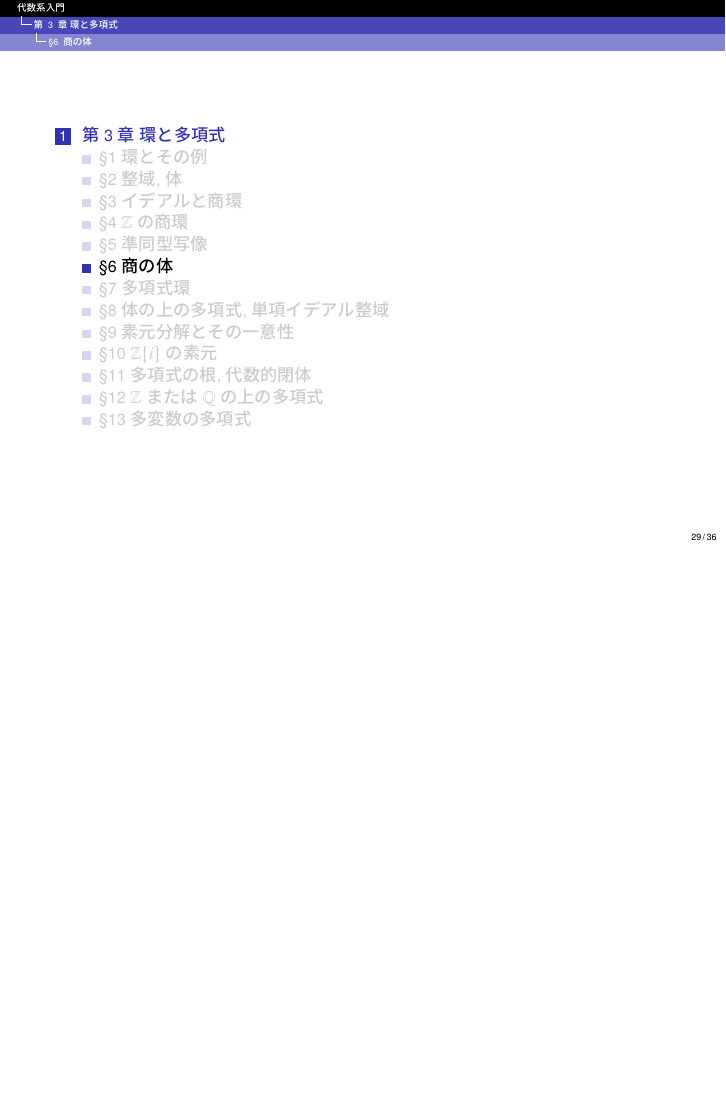
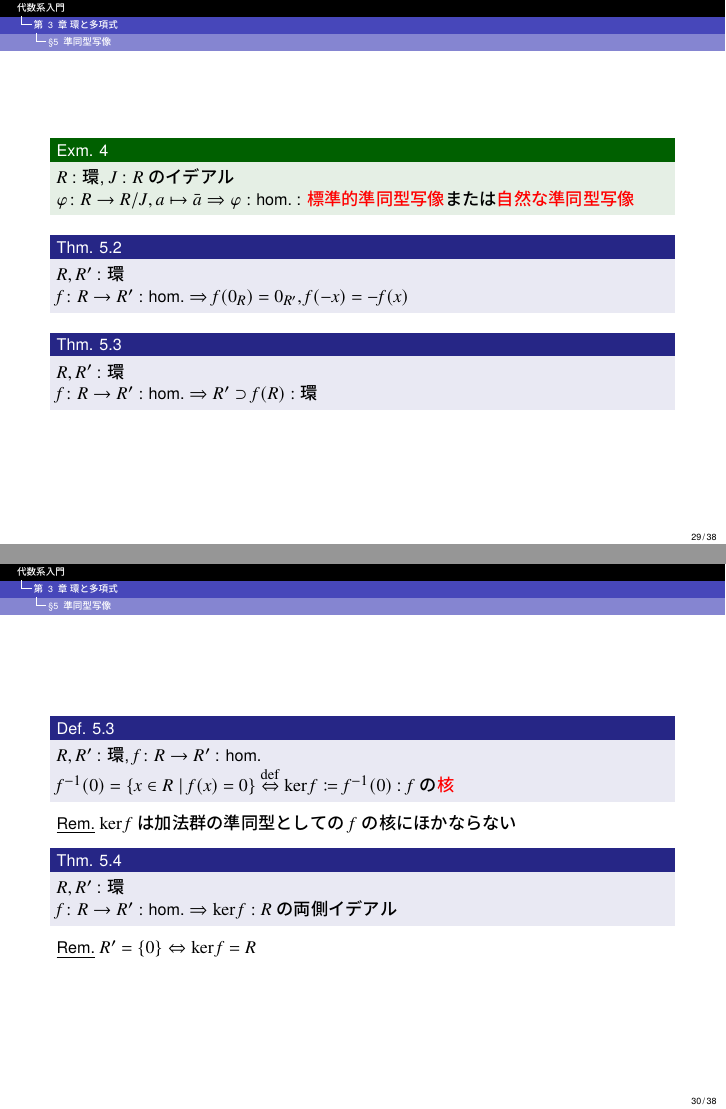
Before and after one commit to imamuray/algebraic-systems, LaTeX slides (ch03-ring-and-polynomial/ch03-ring-and-polynomial.tex): page 29 of 36 before the commit and pages 29 and 30 of 38 after it, the two joined at a grey line, the shorter picture padded with empty space. The pictures show the PDF file ch03-ring-and-polynomial/ch03-ring-and-polynomial.pdf that the author committed with the source.

Commit message:
文言修正、§5 p.124半分

```diff
--- a/ch03-ring-and-polynomial/ch03-ring-and-polynomial.tex
+++ b/ch03-ring-and-polynomial/ch03-ring-and-polynomial.tex
@@ -572,6 +572,41 @@
 
     \end{frame}
 
+    \begin{frame}
+
+      \begin{exmText}
+        $R$ : 環, $J$ : $R$のイデアル \\
+        $\varphi \colon R \to R/J, a \mapsto \bar{a} \Rightarrow \varphi : \text{hom.}$ : \alert{標準的準同型写像}または\alert{自然な準同型写像}
+      \end{exmText}
+
+      \begin{thm}
+        $R, R'$ : 環 \\
+        $f\colon R \to R' : \text{hom.} \Rightarrow f(0_R) = 0_{R'}, f(-x) = -f(x)$
+      \end{thm}
+
+      \begin{thm}
+        $R, R'$ : 環 \\
+        $f\colon R \to R' : \text{hom.} \Rightarrow R' \supset f(R) : \text{環}$
+      \end{thm}
+
+    \end{frame}
+
+    \begin{frame}
+
+      \begin{defn}
+        $R, R'$ : 環, $f\colon R \to R'$ : hom. \\
+        $\inverse{f}(0) = \{x \in R \mid f(x) = 0\}$ $\defarrow$ $\ker f \coloneqq \inverse{f}(0)$ : $f$の\alert{核}
+      \end{defn}
+      \underline{Rem.} $\ker f$は加法群の準同型としての$f$の核にほかならない
+
+      \begin{thm}
+        $R, R'$ : 環 \\
+        $f\colon R \to R' : \text{hom.} \Rightarrow \ker f : \text{$R$の両側イデアル}$
+      \end{thm}
+      \underline{Rem.} $R'= \{0\} \Leftrightarrow \ker f = R$
+
+    \end{frame}
+
     \subsection{\sscount 商の体}
     \setcounter{textExmCount}{0}
 
```
Also changed, not shown: ch03-ring-and-polynomial/ch03-ring-and-polynomial.pdf, ch03-ring-and-polynomial/ch03-ring-and-polynomial.tex (4 more changed lines), 1 other file.
